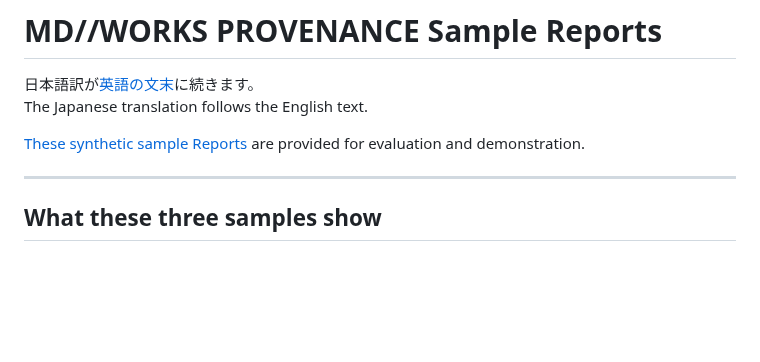
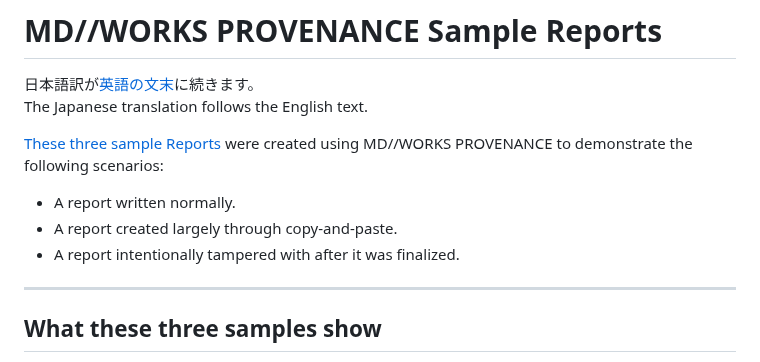
Before and after one commit to HKJPN/MD-WORKS-PROVENANCE, a Markdown page: samples/README.md, the part around the change. Rendered like a GitHub page; blank space fills up the shorter version.

```diff
--- a/samples/README.md
+++ b/samples/README.md
@@ -3,7 +3,11 @@
 日本語訳が[英語の文末](https://github.com/HKJPN/MD-WORKS-PROVENANCE/blob/main/samples/README.md#mdworks-provenance-%E3%82%B5%E3%83%B3%E3%83%97%E3%83%AB%E3%83%AC%E3%83%9D%E3%83%BC%E3%83%88)に続きます。
 The Japanese translation follows the English text.
 
-[These synthetic sample Reports](https://github.com/HKJPN/MD-WORKS-PROVENANCE/tree/main/samples) are provided for evaluation and demonstration.
+[These three sample Reports](https://github.com/HKJPN/MD-WORKS-PROVENANCE/tree/main/samples) were created using MD//WORKS PROVENANCE to demonstrate the following scenarios:
+
+- A report written normally.
+- A report created largely through copy-and-paste.
+- A report intentionally tampered with after it was finalized.
 
 ---
 
```
